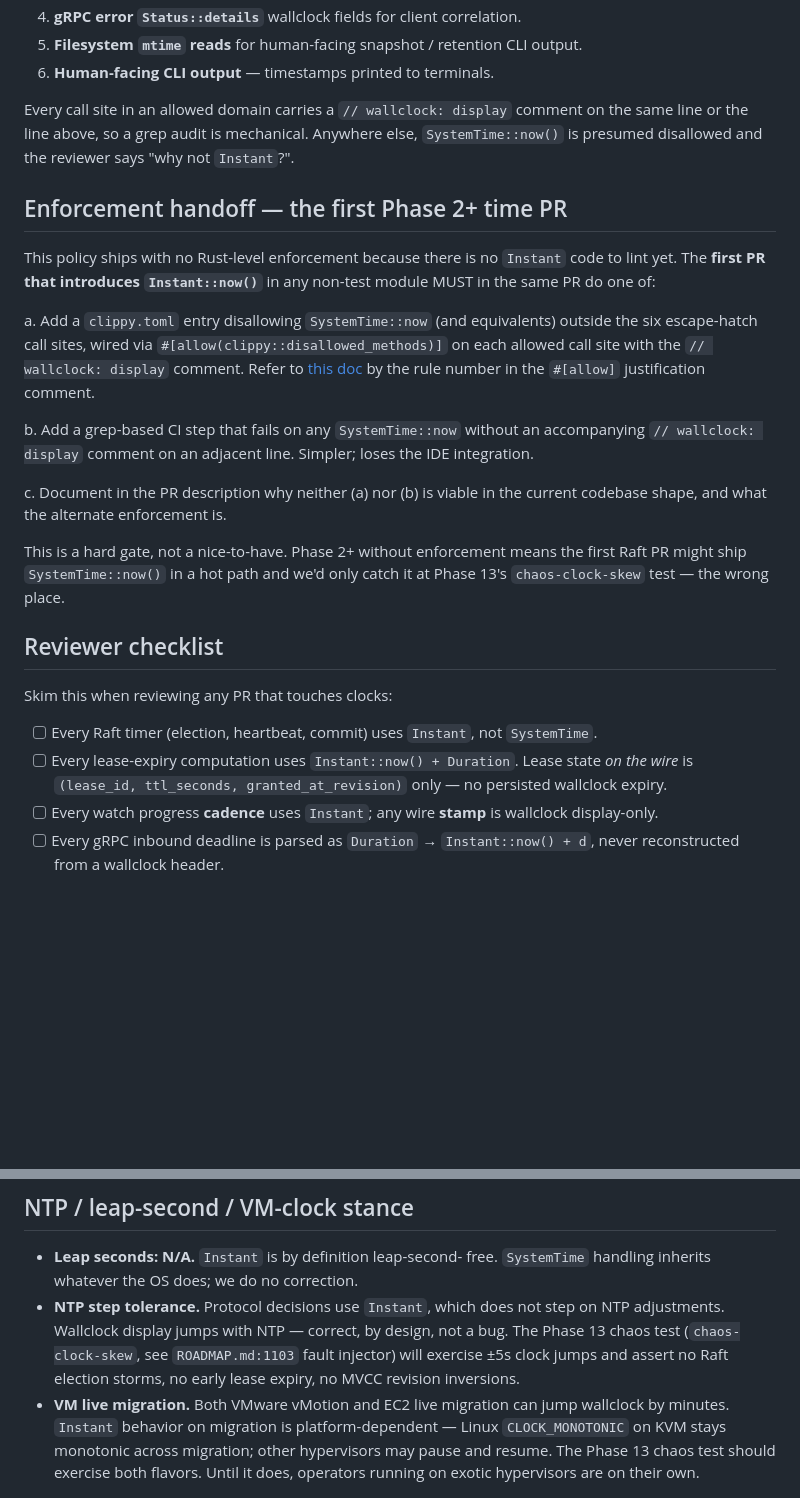
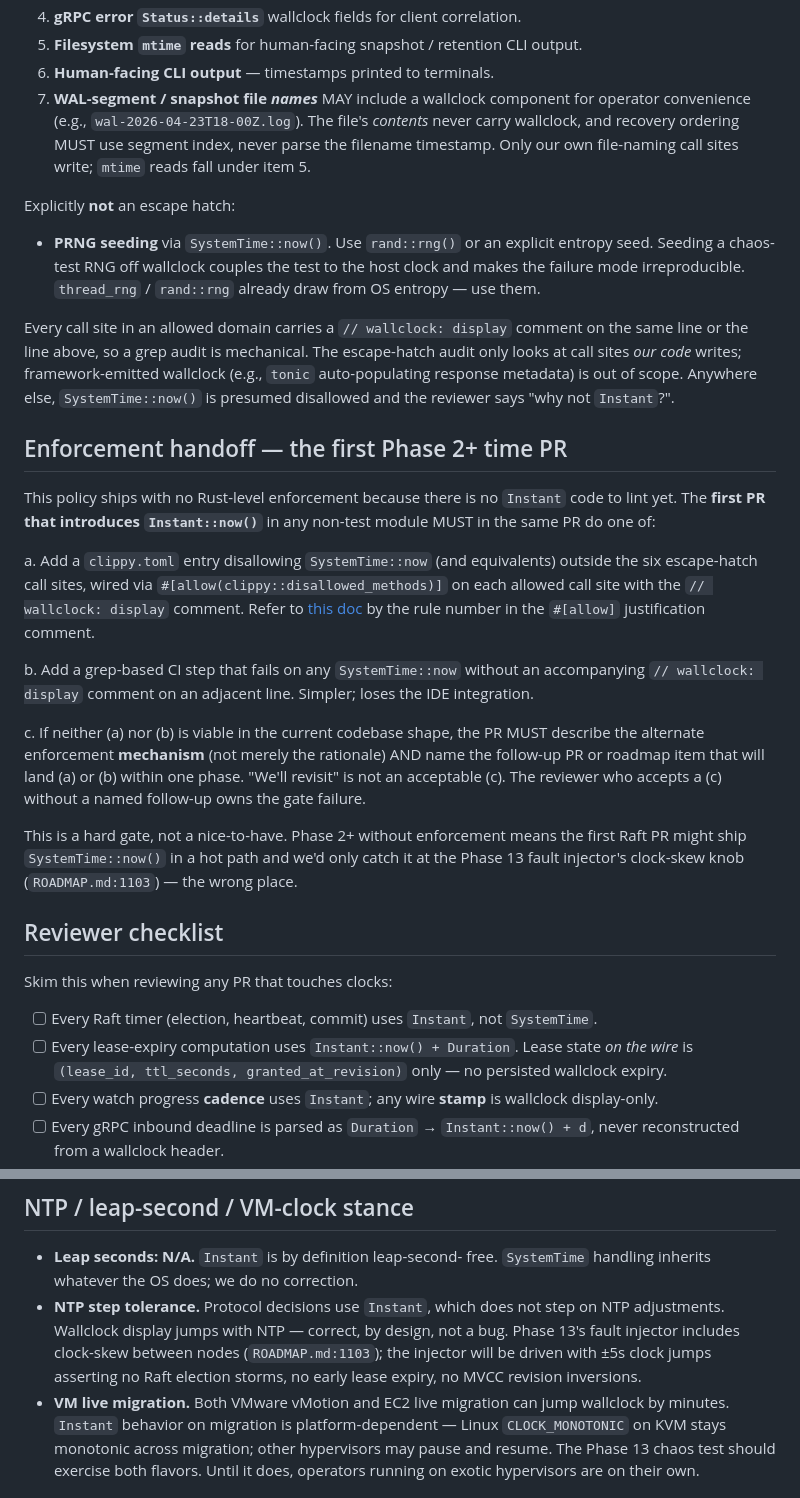
Before and after one commit to humancto/mango, a Markdown page: docs/time.md, 2 parts joined by grey strips. Rendered like a GitHub page; blank space fills up the shorter version.

Commit message:
docs(time): apply rust-expert review nits on PR diff
Three doc tweaks from the final review:

1. Drop fabricated `chaos-clock-skew` test name (2 call sites).
   ROADMAP.md:1103 lists clock-skew as one knob of a generic fault
   injector; no test by that name exists. Reword to
   "Phase 13 fault injector's clock-skew knob".

2. Tighten enforcement-handoff option (c). Previous wording let a
   lazy reviewer accept "(c) document why neither (a) nor (b) is
   viable" as an opt-out. New wording requires the alternate
   enforcement MECHANISM, not the rationale, AND a named
   follow-up PR / roadmap item that will land (a) or (b) within
   one phase. The reviewer who accepts a (c) without a named
   follow-up owns the gate failure.

3. Add a 7th escape hatch for WAL-segment / snapshot file
   NAMES (contents are still timestamp-free; recovery ordering
   still uses segment index, never the filename timestamp). Add
   an explicit not-allowed entry for SystemTime-based PRNG
   seeding (rand::rng draws from OS entropy; wallclock-seeded
   RNG makes chaos tests non-reproducible). Scope the audit
   comment to call sites OUR code writes, so framework-populated
   wallclock metadata is out of scope.

Co-Authored-By: Claude Opus 4.7 <noreply@anthropic.com>

```diff
--- a/docs/time.md
+++ b/docs/time.md
@@ -215,11 +215,28 @@ wallclock equivalent — `chrono::Utc::now()`, `jiff::Timestamp::now()`,
 5. **Filesystem `mtime` reads** for human-facing snapshot /
    retention CLI output.
 6. **Human-facing CLI output** — timestamps printed to terminals.
+7. **WAL-segment / snapshot file _names_** MAY include a wallclock
+   component for operator convenience (e.g.,
+   `wal-2026-04-23T18-00Z.log`). The file's _contents_ never carry
+   wallclock, and recovery ordering MUST use segment index, never
+   parse the filename timestamp. Only our own file-naming call
+   sites write; `mtime` reads fall under item 5.
+
+Explicitly **not** an escape hatch:
+
+- **PRNG seeding** via `SystemTime::now()`. Use `rand::rng()` or
+  an explicit entropy seed. Seeding a chaos-test RNG off wallclock
+  couples the test to the host clock and makes the failure mode
+  irreproducible. `thread_rng` / `rand::rng` already draw from
+  OS entropy — use them.
 
 Every call site in an allowed domain carries a
 `// wallclock: display` comment on the same line or the line above,
-so a grep audit is mechanical. Anywhere else, `SystemTime::now()`
-is presumed disallowed and the reviewer says "why not `Instant`?".
+so a grep audit is mechanical. The escape-hatch audit only looks at
+call sites _our code_ writes; framework-emitted wallclock (e.g.,
+`tonic` auto-populating response metadata) is out of scope.
+Anywhere else, `SystemTime::now()` is presumed disallowed and the
+reviewer says "why not `Instant`?".
 
 ## Enforcement handoff — the first Phase 2+ time PR
 
@@ -239,14 +256,19 @@ b. Add a grep-based CI step that fails on any `SystemTime::now`
 without an accompanying `// wallclock: display` comment on
 an adjacent line. Simpler; loses the IDE integration.
 
-c. Document in the PR description why neither (a) nor (b) is
-viable in the current codebase shape, and what the alternate
-enforcement is.
+c. If neither (a) nor (b) is viable in the current codebase
+shape, the PR MUST describe the alternate enforcement
+**mechanism** (not merely the rationale) AND name the
+follow-up PR or roadmap item that will land (a) or (b) within
+one phase. "We'll revisit" is not an acceptable (c). The
+reviewer who accepts a (c) without a named follow-up owns the
+gate failure.
 
 This is a hard gate, not a nice-to-have. Phase 2+ without
 enforcement means the first Raft PR might ship
 `SystemTime::now()` in a hot path and we'd only catch it at
-Phase 13's `chaos-clock-skew` test — the wrong place.
+the Phase 13 fault injector's clock-skew knob
+(`ROADMAP.md:1103`) — the wrong place.
 
 ## Reviewer checklist
 
@@ -255,7 +277,7 @@ Skim this when reviewing any PR that touches clocks:
 - [ ] Every Raft timer (election, heartbeat, commit) uses
       `Instant`, not `SystemTime`.
 - [ ] Every lease-expiry computation uses `Instant::now() +
-    Duration`. Lease state _on the wire_ is
+Duration`. Lease state _on the wire_ is
       `(lease_id, ttl_seconds, granted_at_revision)` only — no
       persisted wallclock expiry.
 - [ ] Every watch progress **cadence** uses `Instant`; any wire
@@ -280,10 +302,11 @@ Skim this when reviewing any PR that touches clocks:
   do no correction.
 - **NTP step tolerance.** Protocol decisions use `Instant`, which
   does not step on NTP adjustments. Wallclock display jumps with
-  NTP — correct, by design, not a bug. The Phase 13 chaos test
-  (`chaos-clock-skew`, see `ROADMAP.md:1103` fault injector) will
-  exercise ±5s clock jumps and assert no Raft election storms,
-  no early lease expiry, no MVCC revision inversions.
+  NTP — correct, by design, not a bug. Phase 13's fault injector
+  includes clock-skew between nodes (`ROADMAP.md:1103`); the
+  injector will be driven with ±5s clock jumps asserting no Raft
+  election storms, no early lease expiry, no MVCC revision
+  inversions.
 - **VM live migration.** Both VMware vMotion and EC2 live
   migration can jump wallclock by minutes. `Instant` behavior on
   migration is platform-dependent — Linux `CLOCK_MONOTONIC` on
```
